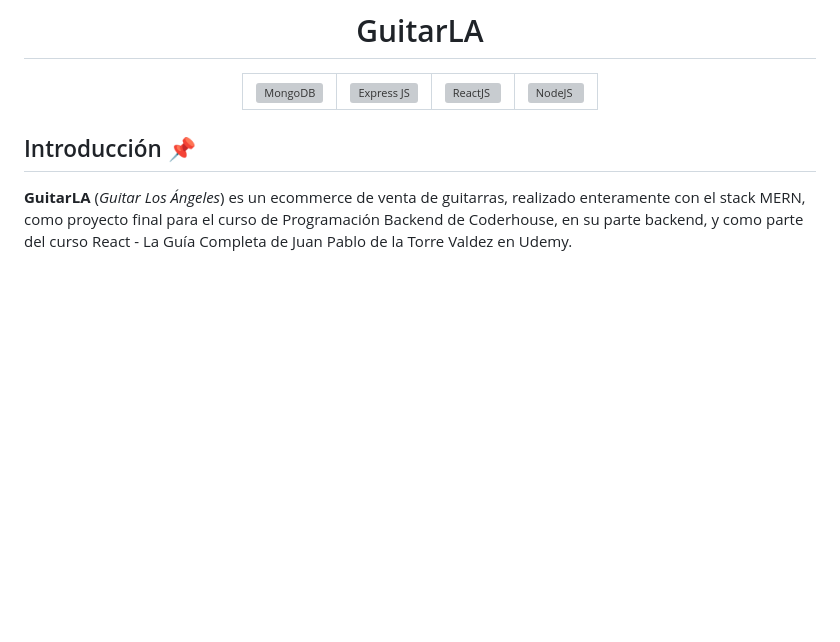
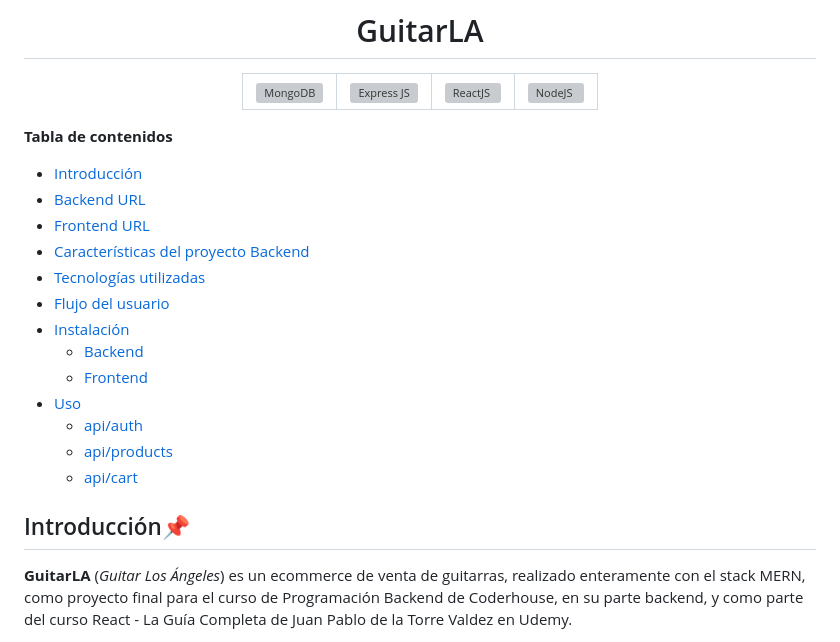
Before and after one commit to valessol/BE32190-Coderhouse, a Markdown page: README.md, the part around the change printed below. GitHub-like rendering; blank space fills up the shorter version; grey boxes are pictures that could not be loaded.

Commit message:
add table of contents

```diff
--- a/README.md
+++ b/README.md
@@ -12,7 +12,23 @@
 </table>
 </div>
 
-## Introducción 📌
+**Tabla de contenidos**
+
+  - [Introducción](#introduccion)
+  - [Backend URL](#backend-deployment-url)
+  - [Frontend URL](#frontend-deployment-url)
+  - [Características del proyecto Backend](#características-del-proyecto-Backend)
+  - [Tecnologías utilizadas](#tecnologias-utilizadas)
+  - [Flujo del usuario](#flujo-del-usuario)
+  - [Instalación](#instalacion)
+    - [Backend](#levantar-el-backend)
+    - [Frontend](#levantar-el-frontend)
+  - [Uso](#uso)
+    - [api/auth](#apiauth)
+    - [api/products](#apiproducts)
+    - [api/cart](#apicart)
+
+## Introducción📌
 
 **GuitarLA** (_Guitar Los Ángeles_) es un ecommerce de venta de guitarras, realizado enteramente con el stack MERN, como proyecto final para el curso de Programación Backend de Coderhouse, en su parte backend, y como parte del curso React - La Guía Completa de Juan Pablo de la Torre Valdez en Udemy.
 
```
Also changed, not shown: other parts of README.md (+5 -5 lines).
